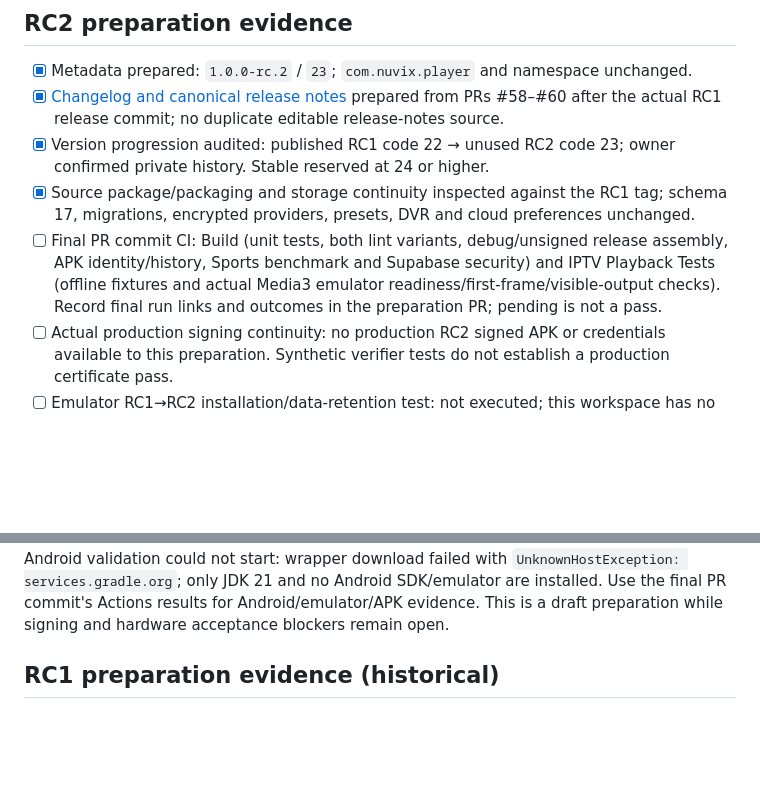
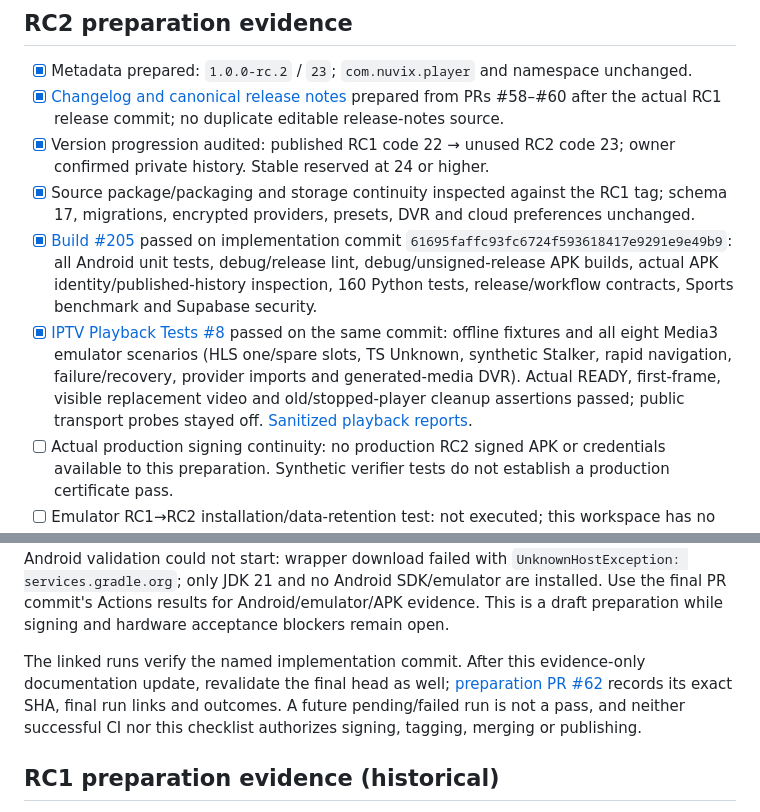
Before and after one commit to DisabledAbel/Nuvix, a Markdown page: docs/V1-RELEASE-CHECKLIST.md, 2 parts joined by grey strips. Rendered like a GitHub page; blank space fills up the shorter version.

Commit message:
docs: record RC2 CI and playback validation evidence

```diff
--- a/docs/V1-RELEASE-CHECKLIST.md
+++ b/docs/V1-RELEASE-CHECKLIST.md
@@ -47,10 +47,16 @@ metadata fingerprints do not certify the current production signing identity.
       owner confirmed private history. Stable reserved at 24 or higher.
 - [x] Source package/packaging and storage continuity inspected against the RC1 tag;
       schema 17, migrations, encrypted providers, presets, DVR and cloud preferences unchanged.
-- [ ] Final PR commit CI: Build (unit tests, both lint variants, debug/unsigned release assembly,
-      APK identity/history, Sports benchmark and Supabase security) and IPTV Playback Tests
-      (offline fixtures and actual Media3 emulator readiness/first-frame/visible-output checks).
-      Record final run links and outcomes in the preparation PR; pending is not a pass.
+- [x] [Build #205](https://github.com/DisabledAbel/Nuvix/actions/runs/40419407553) passed on
+      implementation commit `61695faffc93fc6724f593618417e9291e9e49b9`: all Android unit tests,
+      debug/release lint, debug/unsigned-release APK builds, actual APK identity/published-history
+      inspection, 160 Python tests, release/workflow contracts, Sports benchmark and Supabase security.
+- [x] [IPTV Playback Tests #8](https://github.com/DisabledAbel/Nuvix/actions/runs/40419407533)
+      passed on the same commit: offline fixtures and all eight Media3 emulator scenarios
+      (HLS one/spare slots, TS Unknown, synthetic Stalker, rapid navigation, failure/recovery,
+      provider imports and generated-media DVR). Actual READY, first-frame, visible replacement
+      video and old/stopped-player cleanup assertions passed; public transport probes stayed off.
+      [Sanitized playback reports](https://github.com/DisabledAbel/Nuvix/actions/runs/40419407533/artifacts/12696217751).
 - [ ] Actual production signing continuity: no production RC2 signed APK or credentials available
       to this preparation. Synthetic verifier tests do not establish a production certificate pass.
 - [ ] Emulator RC1→RC2 installation/data-retention test: not executed; this workspace has no
@@ -67,6 +73,11 @@ fixtures passed; no production certificate verification is claimed. Local Androi
 `UnknownHostException: services.gradle.org`; only JDK 21 and no Android SDK/emulator are
 installed. Use the final PR commit's Actions results for Android/emulator/APK evidence.
 This is a draft preparation while signing and hardware acceptance blockers remain open.
+
+The linked runs verify the named implementation commit. After this evidence-only documentation
+update, revalidate the final head as well; [preparation PR #62](https://github.com/DisabledAbel/Nuvix/pull/62)
+records its exact SHA, final run links and outcomes. A future pending/failed run is not a pass,
+and neither successful CI nor this checklist authorizes signing, tagging, merging or publishing.
 
 ## RC1 preparation evidence (historical)
 
```
